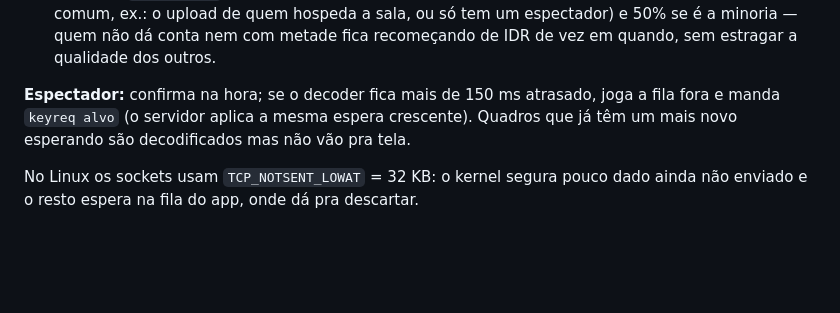
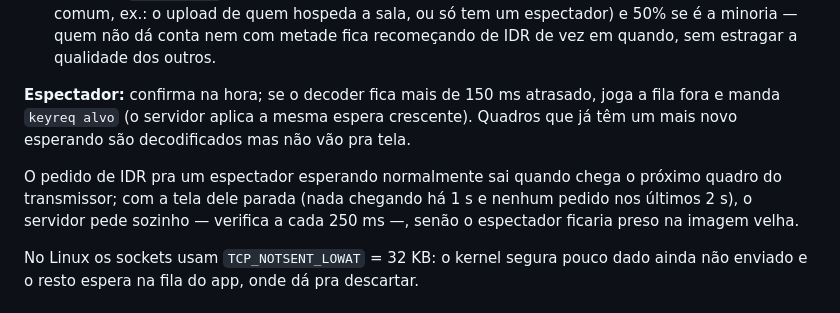
Before and after one commit to RshaCuDeVidro/telinha, a Markdown page: docs/PROTOCOL.md, the part around the change. Drawn GitHub-style; blank space fills up the shorter version.

Commit message:
PROTOCOL: IDR pedido pelo servidor com a tela do transmissor parada

```diff
--- a/docs/PROTOCOL.md
+++ b/docs/PROTOCOL.md
@@ -134,6 +134,11 @@ joga a fila fora e manda `keyreq alvo` (o servidor aplica a mesma espera
 crescente). Quadros que já têm um mais novo esperando são decodificados mas
 não vão pra tela.
 
+O pedido de IDR pra um espectador esperando normalmente sai quando chega o
+próximo quadro do transmissor; com a tela dele parada (nada chegando há 1 s e
+nenhum pedido nos últimos 2 s), o servidor pede sozinho — verifica a cada
+250 ms —, senão o espectador ficaria preso na imagem velha.
+
 No Linux os sockets usam `TCP_NOTSENT_LOWAT` = 32 KB: o kernel segura pouco
 dado ainda não enviado e o resto espera na fila do app, onde dá pra descartar.
 
```
